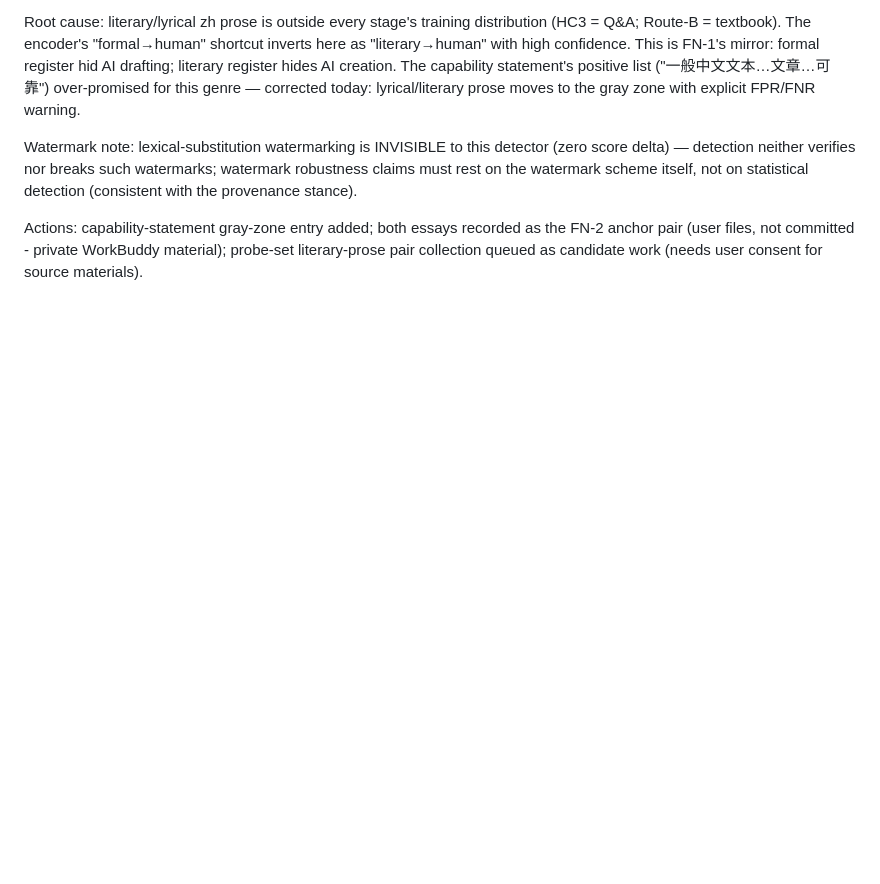
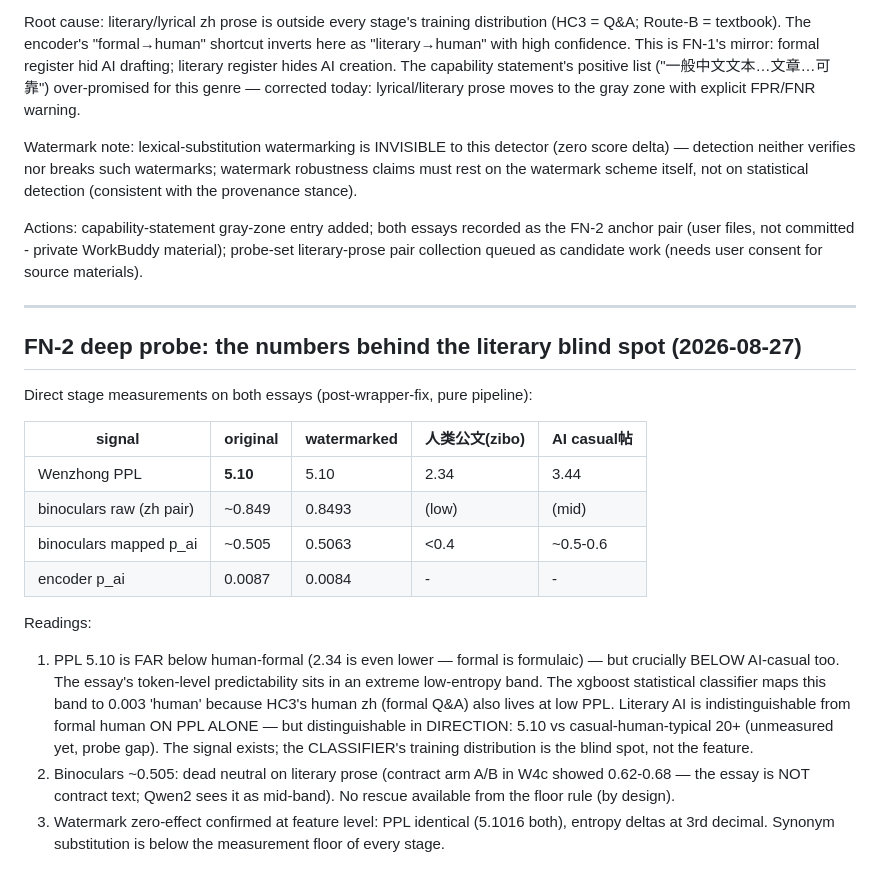
Before and after one commit to kylecui/AIGC_Detector, a Markdown page: DETECTOR_NOTES_2026-08.md, the part around the change. GitHub-like rendering; blank space fills up the shorter version.

Commit message:
Record FN-2 deep-probe measurements: PPL band analysis, binoculars neutral, watermark below measurement floor
Ultraworked with [Sisyphus](https://github.com/code-yeongyu/oh-my-openagent)

Co-authored-by: Sisyphus <clio-agent@sisyphuslabs.ai>

```diff
--- a/DETECTOR_NOTES_2026-08.md
+++ b/DETECTOR_NOTES_2026-08.md
@@ -1028,3 +1028,33 @@ Actions: capability-statement gray-zone entry added; both essays recorded
 as the FN-2 anchor pair (user files, not committed - private WorkBuddy
 material); probe-set literary-prose pair collection queued as candidate
 work (needs user consent for source materials).
+
+---
+
+## FN-2 deep probe: the numbers behind the literary blind spot (2026-08-27)
+
+Direct stage measurements on both essays (post-wrapper-fix, pure pipeline):
+
+| signal | original | watermarked | 人类公文(zibo) | AI casual帖 |
+|---|---|---|---|---|
+| Wenzhong PPL | **5.10** | 5.10 | 2.34 | 3.44 |
+| binoculars raw (zh pair) | ~0.849 | 0.8493 | (low) | (mid) |
+| binoculars mapped p_ai | ~0.505 | 0.5063 | <0.4 | ~0.5-0.6 |
+| encoder p_ai | 0.0087 | 0.0084 | - | - |
+
+Readings:
+1. PPL 5.10 is FAR below human-formal (2.34 is even lower — formal is
+   formulaic) — but crucially BELOW AI-casual too. The essay's token-level
+   predictability sits in an extreme low-entropy band. The xgboost
+   statistical classifier maps this band to 0.003 'human' because HC3's
+   human zh (formal Q&A) also lives at low PPL. Literary AI is
+   indistinguishable from formal human ON PPL ALONE — but distinguishable
+   in DIRECTION: 5.10 vs casual-human-typical 20+ (unmeasured yet, probe
+   gap). The signal exists; the CLASSIFIER's training distribution is the
+   blind spot, not the feature.
+2. Binoculars ~0.505: dead neutral on literary prose (contract arm A/B in
+   W4c showed 0.62-0.68 — the essay is NOT contract text; Qwen2 sees it as
+   mid-band). No rescue available from the floor rule (by design).
+3. Watermark zero-effect confirmed at feature level: PPL identical
+   (5.1016 both), entropy deltas at 3rd decimal. Synonym substitution is
+   below the measurement floor of every stage.
```
